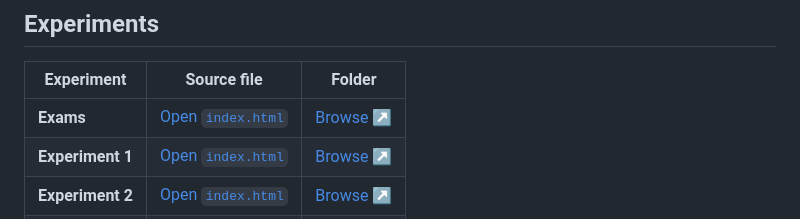
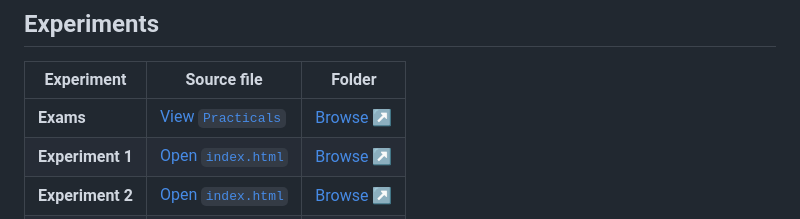
Before and after one commit to nitinyadavx/WD_0559, a Markdown page: README.md, the part around the change. Drawn GitHub-style.

Commit message:
Added Exams In Profile

```diff
--- a/README.md
+++ b/README.md
@@ -33,7 +33,7 @@ This is a work in progress. **More experiments will be added throughout the cour
 <!-- EXPERIMENTS:START -->
 | Experiment | Source file | Folder |
 |---|---|---|
-| **Exams** | [Open `index.html`](./Exams/MT1-Practical.html) | [Browse ↗](./Exams/)
+| **Exams** | [View `Practicals`](./Exams/MT1-Practical.html) | [Browse ↗](./Exams/)
 | **Experiment 1** | [Open `index.html`](./Experiment%201/index.html) | [Browse ↗](./Experiment%201/) |
 | **Experiment 2** | [Open `index.html`](./Experiment%202/index.html) | [Browse ↗](./Experiment%202/) |
 | **Experiment 3** | [Open `index.html`](./Experiment%203/index.html) | [Browse ↗](./Experiment%203/) |
```
